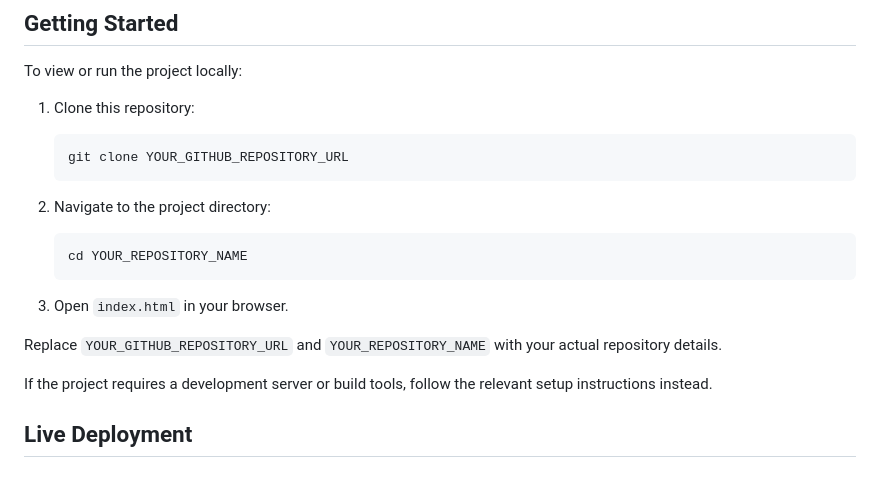
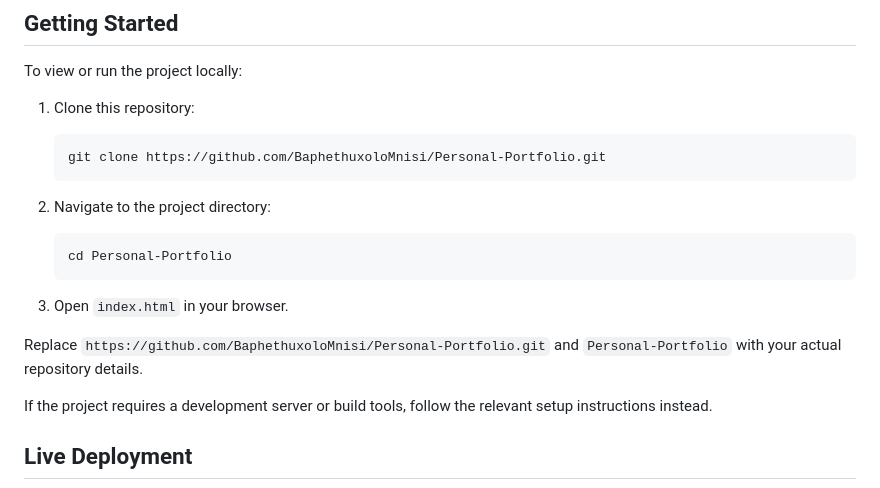
Before and after one commit to BaphethuxoloMnisi/Personal-Portfolio, a Markdown page: README.md, the part around the change. GitHub-like rendering.

Commit message:
Correct README instructions for cloning repository
Updated clone and directory instructions with actual repository details.

````diff
--- a/README.md
+++ b/README.md
@@ -70,18 +70,18 @@ To view or run the project locally:
 1. Clone this repository:
 
    ```bash
-   git clone YOUR_GITHUB_REPOSITORY_URL
+   git clone https://github.com/BaphethuxoloMnisi/Personal-Portfolio.git
    ```
 
 2. Navigate to the project directory:
 
    ```bash
-   cd YOUR_REPOSITORY_NAME
+   cd Personal-Portfolio
    ```
 
 3. Open `index.html` in your browser.
 
-Replace `YOUR_GITHUB_REPOSITORY_URL` and `YOUR_REPOSITORY_NAME` with your actual repository details.
+Replace `https://github.com/BaphethuxoloMnisi/Personal-Portfolio.git` and `Personal-Portfolio` with your actual repository details.
 
 If the project requires a development server or build tools, follow the relevant setup instructions instead.
 
````
